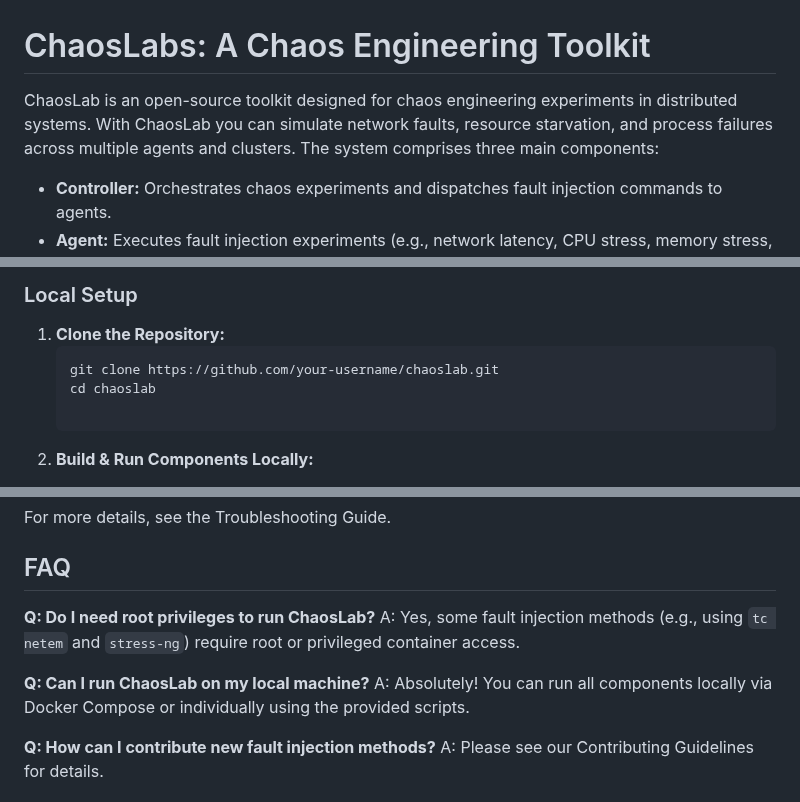
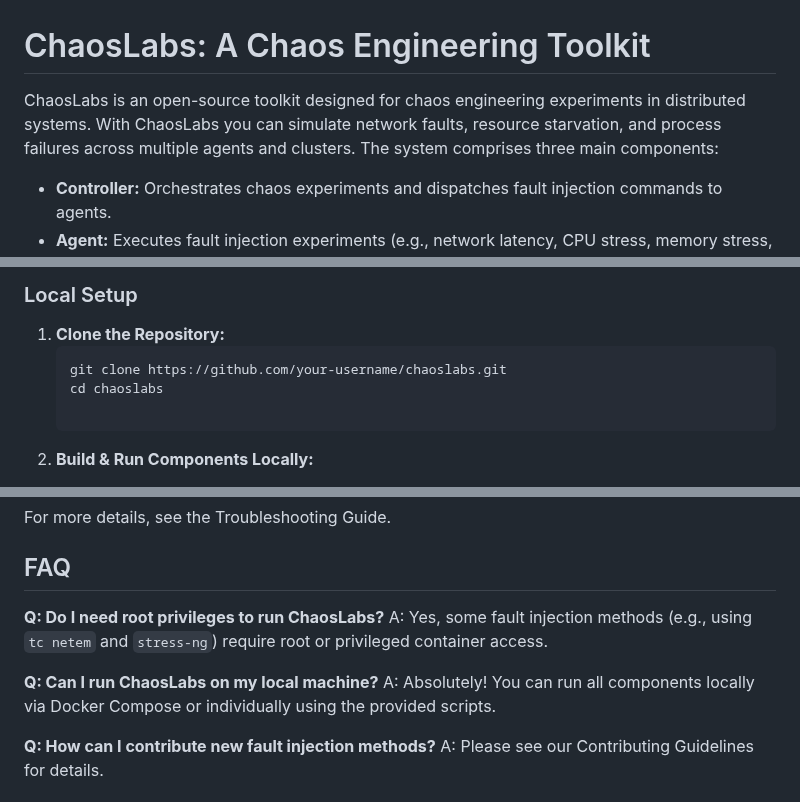
Before and after one commit to fraware/ChaosLabs, a Markdown page: README.md, 3 parts joined by grey strips. GitHub-like rendering.

````diff
--- a/README.md
+++ b/README.md
@@ -1,6 +1,6 @@
 # ChaosLabs: A Chaos Engineering Toolkit
 
-ChaosLab is an open-source toolkit designed for chaos engineering experiments in distributed systems. With ChaosLab you can simulate network faults, resource starvation, and process failures across multiple agents and clusters. The system comprises three main components:
+ChaosLabs is an open-source toolkit designed for chaos engineering experiments in distributed systems. With ChaosLabs you can simulate network faults, resource starvation, and process failures across multiple agents and clusters. The system comprises three main components:
 
 - **Controller:** Orchestrates chaos experiments and dispatches fault injection commands to agents.
 - **Agent:** Executes fault injection experiments (e.g., network latency, CPU stress, memory stress, process kill).
@@ -68,8 +68,8 @@ For detailed design diagrams and further documentation, please visit our [Wiki](
 
 1. **Clone the Repository:**
    ```bash
-   git clone https://github.com/your-username/chaoslab.git
-   cd chaoslab
+   git clone https://github.com/your-username/chaoslabs.git
+   cd chaoslabs
 
 2. **Build & Run Components Locally:**
 
@@ -131,10 +131,10 @@ Include a `start_time` (in RFC3339 format) to schedule an experiment, or set `"p
 For more details, see the Troubleshooting Guide.
 
 ## FAQ
-**Q: Do I need root privileges to run ChaosLab?**
+**Q: Do I need root privileges to run ChaosLabs?**
 A: Yes, some fault injection methods (e.g., using `tc netem` and `stress-ng`) require root or privileged container access.
 
-**Q: Can I run ChaosLab on my local machine?**
+**Q: Can I run ChaosLabs on my local machine?**
 A: Absolutely! You can run all components locally via Docker Compose or individually using the provided scripts.
 
 **Q: How can I contribute new fault injection methods?**
````
Also changed, not shown: other parts of README.md (+3 -3 lines).
